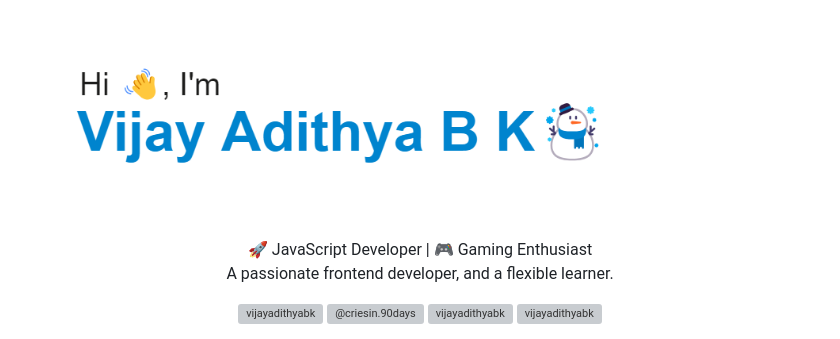
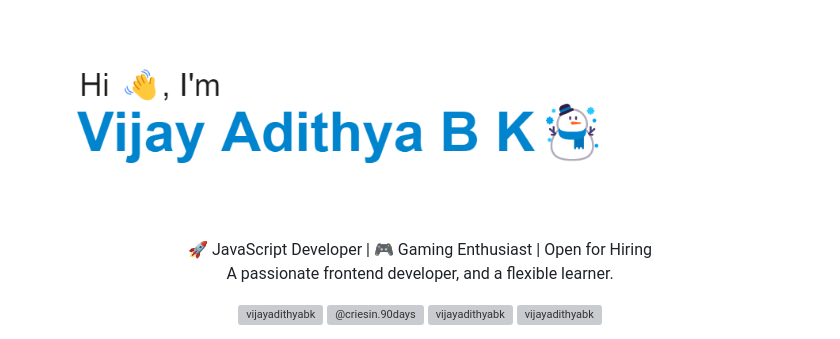
Before and after one commit to VijayAdithyaBK/VijayAdithyaBK, a Markdown page: README.md, the part around one of its changes. GitHub-like rendering; grey boxes are pictures that could not be loaded.

```diff
--- a/README.md
+++ b/README.md
@@ -1,6 +1,6 @@
 <div align="center">
   <img src="https://github.com/VijayAdithyaBK/VijayAdithyaBK/blob/main/header.png" alt="banner that says Sarah hart Landolt - software developer, artist, designer">
-  <p>🚀 JavaScript Developer | 🎮 Gaming Enthusiast<br>
+  <p>🚀 JavaScript Developer | 🎮 Gaming Enthusiast | Open for Hiring<br>
     A passionate frontend developer, and a flexible learner.</p>
     <p align="center">
   <a href="https://linkedin.com/in/vijayadithyabk" target="blank"><img align="center" src="https://raw.githubusercontent.com/rahuldkjain/github-profile-readme-generator/master/src/images/icons/Social/linked-in-alt.svg" alt="vijayadithyabk" height="30" width="40" /></a>
```
Also changed, not shown: other parts of README.md (+3 -0 lines).
